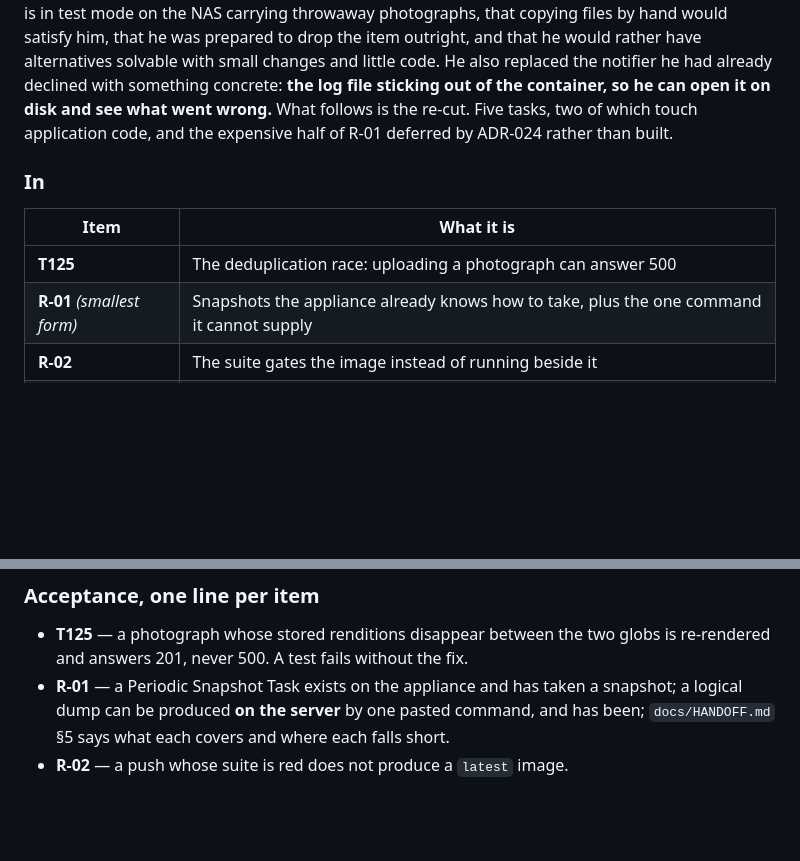
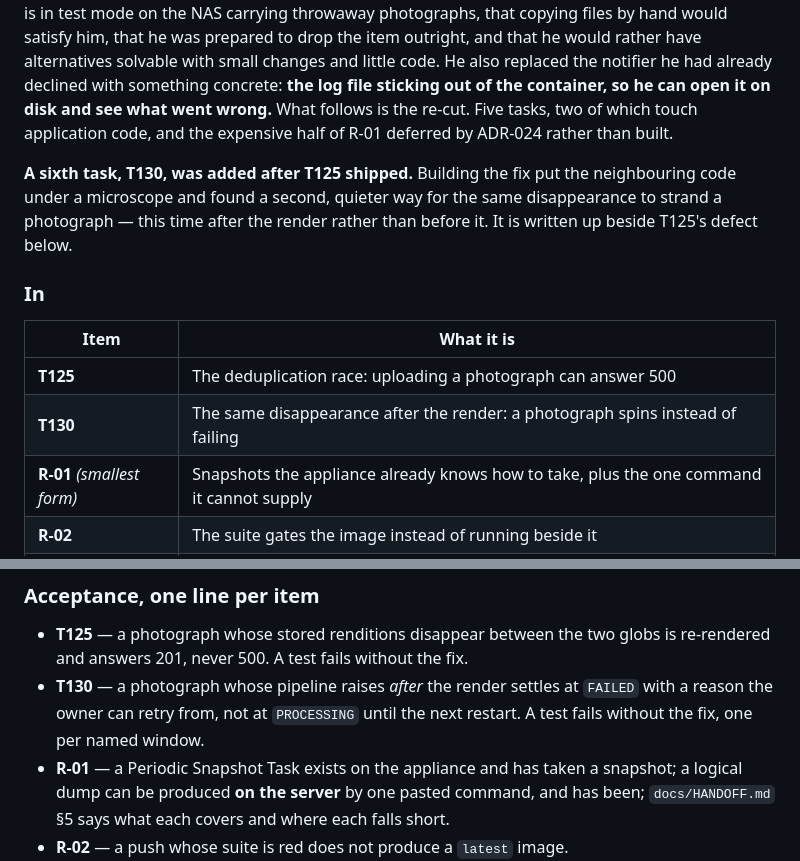
Before and after one commit to Dmkdok/personal-site, a Markdown page: docs/iterations/I3-operations.md, 2 parts joined by grey strips. Drawn GitHub-style; blank space fills up the shorter version.

```diff
--- a/docs/iterations/I3-operations.md
+++ b/docs/iterations/I3-operations.md
@@ -33,11 +33,17 @@ already declined with something concrete: **the log file sticking out of the con
 open it on disk and see what went wrong.** What follows is the re-cut. Five tasks, two of which
 touch application code, and the expensive half of R-01 deferred by ADR-024 rather than built.
 
+**A sixth task, T130, was added after T125 shipped.** Building the fix put the neighbouring code
+under a microscope and found a second, quieter way for the same disappearance to strand a
+photograph — this time after the render rather than before it. It is written up beside T125's
+defect below.
+
 ### In
 
 | Item | What it is |
 |---|---|
 | **T125** | The deduplication race: uploading a photograph can answer 500 |
+| **T130** | The same disappearance after the render: a photograph spins instead of failing |
 | **R-01** *(smallest form)* | Snapshots the appliance already knows how to take, plus the one command it cannot supply |
 | **R-02** | The suite gates the image instead of running beside it |
 | **R-03** *(re-shaped)* | The log as a file on disk, bounded; an external check on `/healthz` |
@@ -61,6 +67,9 @@ touch application code, and the expensive half of R-01 deferred by ADR-024 rathe
 
 - **T125** — a photograph whose stored renditions disappear between the two globs is re-rendered
   and answers 201, never 500. A test fails without the fix.
+- **T130** — a photograph whose pipeline raises *after* the render settles at `FAILED` with a
+  reason the owner can retry from, not at `PROCESSING` until the next restart. A test fails
+  without the fix, one per named window.
 - **R-01** — a Periodic Snapshot Task exists on the appliance and has taken a snapshot; a logical
   dump can be produced **on the server** by one pasted command, and has been; `docs/HANDOFF.md` §5
   says what each covers and where each falls short.
```
Also changed, not shown: other parts of docs/iterations/I3-operations.md (+62 -11 lines), docs/TASKS.md (+2 -1 lines).
